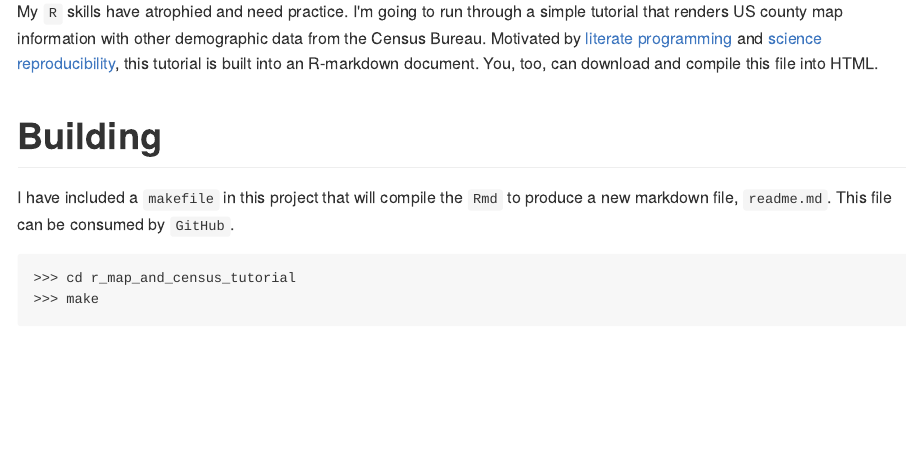
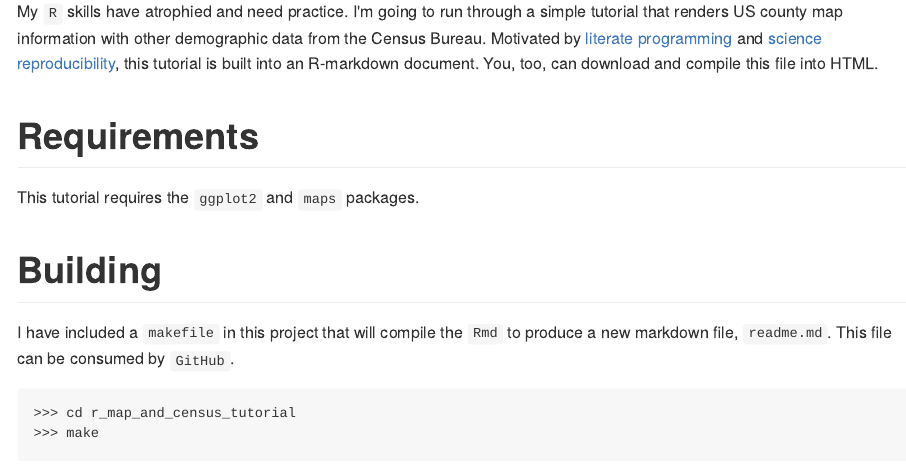
Before and after one commit to kcanderson/r_map_and_census_tutorial, an R Markdown document (readme.Rmd): the page in a window 1100 px wide, from 110 px down. The pictures show the output file readme.md that the author committed with the source, drawn offline in the style of GitHub.

Commit message:
Adds requirements.

```diff
--- a/readme.Rmd
+++ b/readme.Rmd
@@ -15,6 +15,10 @@ library(ggplot2)
 # Introduction
 
 My `R` skills have atrophied and need practice. I'm going to run through a simple tutorial that renders US county map information with other demographic data from the Census Bureau. Motivated by [literate programming](https://en.wikipedia.org/wiki/Literate_programming) and [science reproducibility](http://kbroman.org/knitr_knutshell/pages/reproducible.html), this tutorial is built into an R-markdown document. You, too, can download and compile this file into HTML.
+
+# Requirements
+
+This tutorial requires the `ggplot2` and `maps` packages.
 
 # Building
 
```
Also changed, not shown: readme.md.
